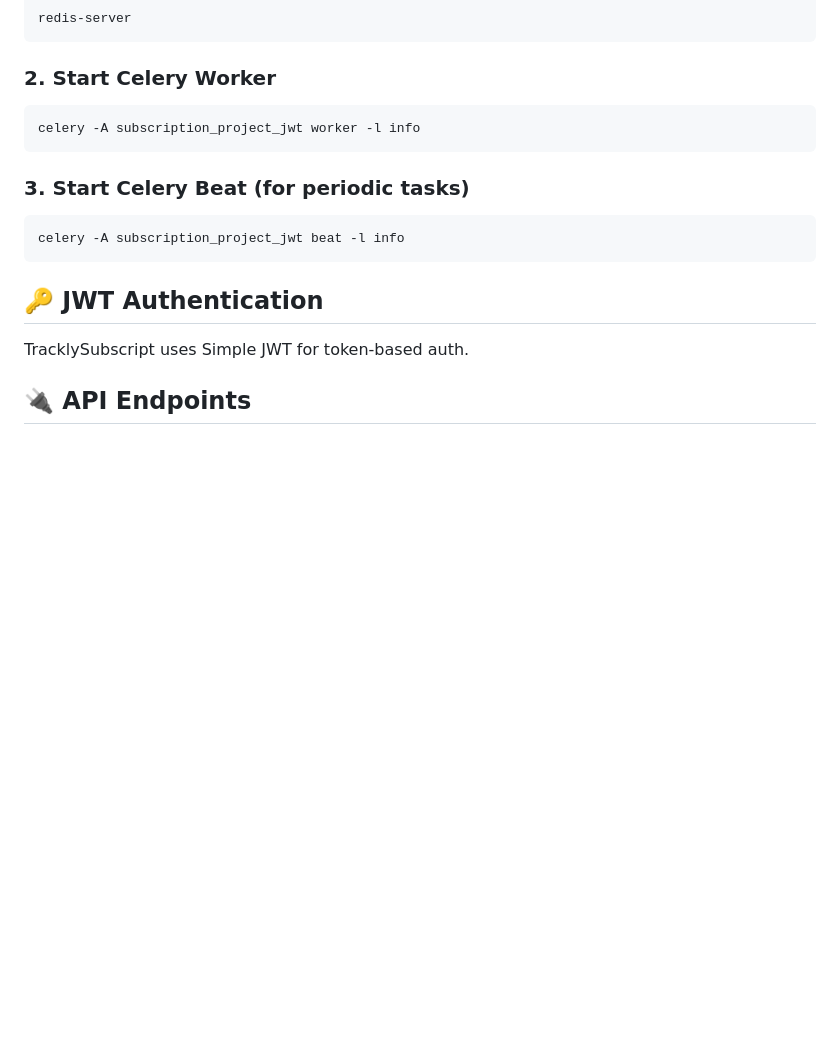
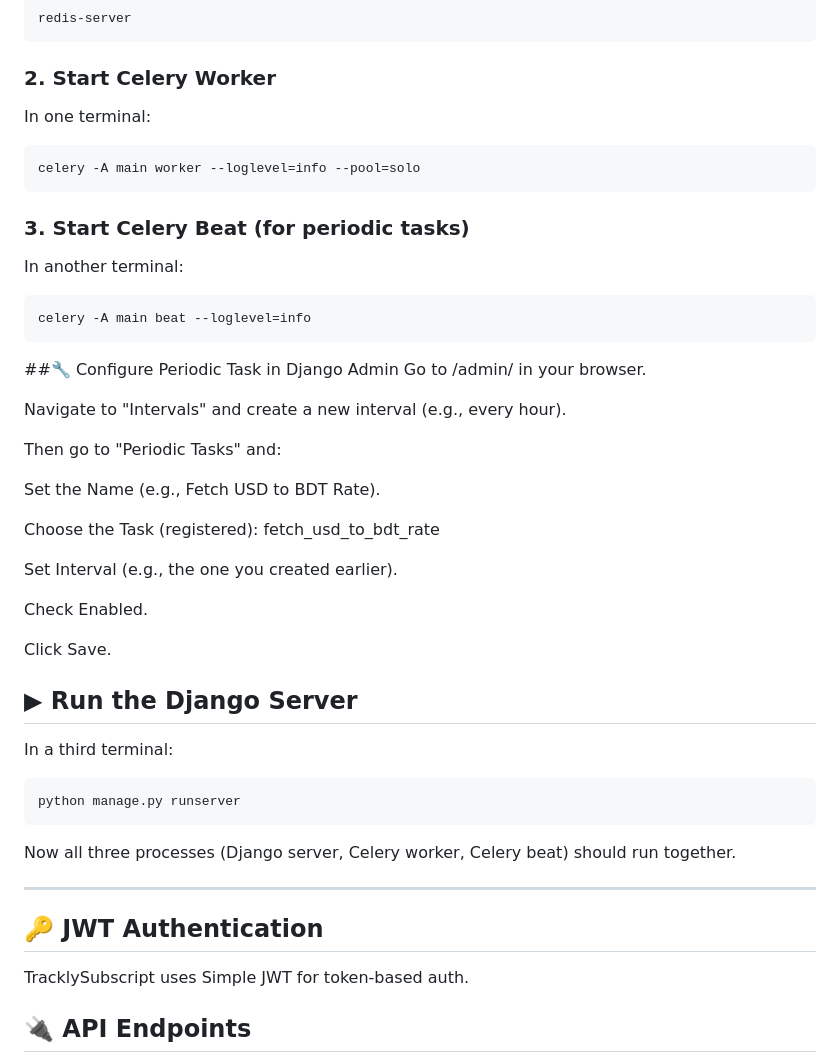
Before and after one commit to shahoraiar/TrackLySubscript, a Markdown page: README.md, the part around the change. GitHub-like rendering; blank space fills up the shorter version.

````diff
--- a/README.md
+++ b/README.md
@@ -67,13 +67,41 @@ Make sure Redis is running locally on port 6379:
 redis-server
 ```
 ### 2. Start Celery Worker
+In one terminal:
 ```bash
-celery -A subscription_project_jwt worker -l info
+celery -A main worker --loglevel=info --pool=solo
 ```
 ### 3. Start Celery Beat (for periodic tasks)
+In another terminal:
 ```bash
-celery -A subscription_project_jwt beat -l info
+celery -A main beat --loglevel=info
 ```
+
+##🔧 Configure Periodic Task in Django Admin
+Go to /admin/ in your browser.
+
+Navigate to "Intervals" and create a new interval (e.g., every hour).
+
+Then go to "Periodic Tasks" and:
+
+Set the Name (e.g., Fetch USD to BDT Rate).
+
+Choose the Task (registered): fetch_usd_to_bdt_rate
+
+Set Interval (e.g., the one you created earlier).
+
+Check Enabled.
+
+Click Save.
+## ▶ Run the Django Server
+In a third terminal:
+```bash
+python manage.py runserver
+```
+Now all three processes (Django server, Celery worker, Celery beat) should run together.
+
+---
+
 ## 🔑 JWT Authentication
 TracklySubscript uses Simple JWT for token-based auth.
 
````
